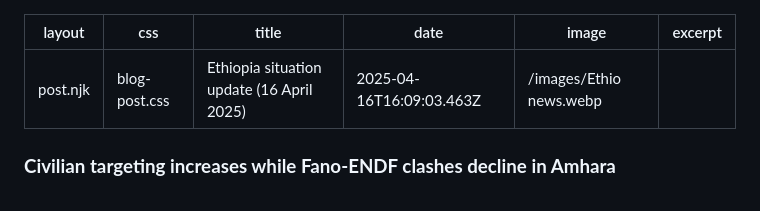
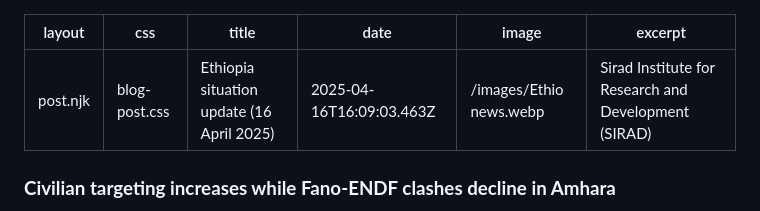
Before and after one commit to Hamze-Aj/siradinstitude, a Markdown page: src/blog/2025-04-16-ethiopia-situation-update-16-april-2025.md, the part around the change. Drawn GitHub-style.

Commit message:
Update Blog Posts “2025-04-16-ethiopia-situation-update-16-april-2025”

```diff
--- a/src/blog/2025-04-16-ethiopia-situation-update-16-april-2025.md
+++ b/src/blog/2025-04-16-ethiopia-situation-update-16-april-2025.md
@@ -4,7 +4,7 @@ css: blog-post.css
 title: Ethiopia situation update (16 April 2025)
 date: 2025-04-16T16:09:03.463Z
 image: /images/Ethio news.webp
-excerpt: ''
+excerpt: 'Sirad Institute for Research and Development (SIRAD) '
 ---
 ### **Civilian targeting increases while Fano-ENDF clashes decline in Amhara**
 
```
